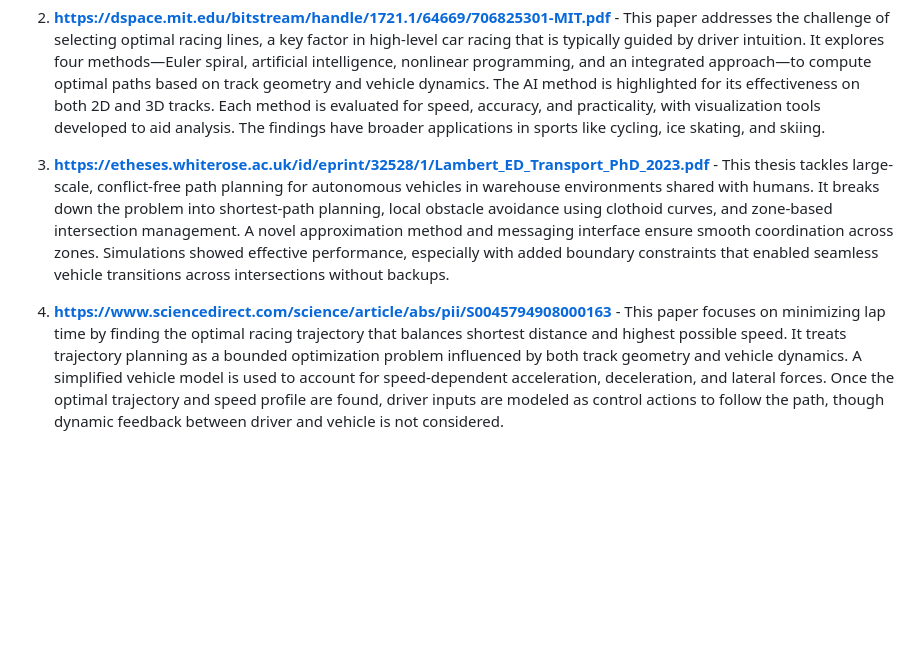
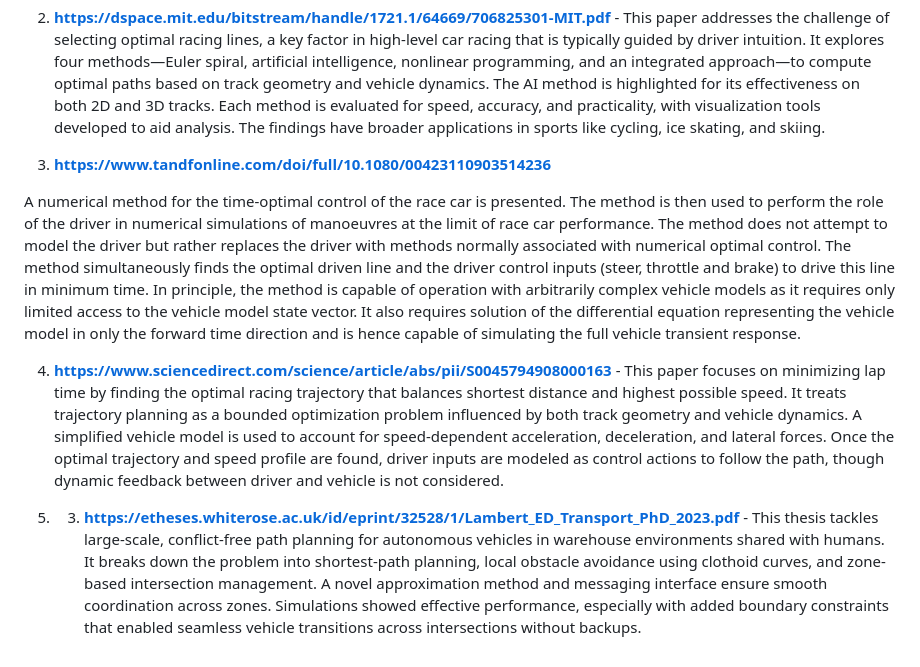
Before and after one commit to ACM40960/mathematical-modelling-of-race-lines, a Markdown page: Project Ideas Research.md, the part around the change. Drawn GitHub-style; blank space fills up the shorter version.

Commit message:
MOD: Added more research papers to the project

```diff
--- a/Project Ideas Research.md
+++ b/Project Ideas Research.md
@@ -105,9 +105,14 @@ be used as input for lap time simulations, allowing real driving lines to be eva
 2. **https://dspace.mit.edu/bitstream/handle/1721.1/64669/706825301-MIT.pdf** -
 This paper addresses the challenge of selecting optimal racing lines, a key factor in high-level car racing that is typically guided by driver intuition. It explores four methods—Euler spiral, artificial intelligence, nonlinear programming, and an integrated approach—to compute optimal paths based on track geometry and vehicle dynamics. The AI method is highlighted for its effectiveness on both 2D and 3D tracks. Each method is evaluated for speed, accuracy, and practicality, with visualization tools developed to aid analysis. The findings have broader applications in sports like cycling, ice skating, and skiing.
 
-3. **https://etheses.whiterose.ac.uk/id/eprint/32528/1/Lambert_ED_Transport_PhD_2023.pdf** -
-This thesis tackles large-scale, conflict-free path planning for autonomous vehicles in warehouse environments shared with humans. It breaks down the problem into shortest-path planning, local obstacle avoidance using clothoid curves, and zone-based intersection management. A novel approximation method and messaging interface ensure smooth coordination across zones. Simulations showed effective performance, especially with added boundary constraints that enabled seamless vehicle transitions across intersections without backups.
+3. **https://www.tandfonline.com/doi/full/10.1080/00423110903514236**
+
+A numerical method for the time-optimal control of the race car is presented. The method is then used to perform the role of the driver in numerical simulations of manoeuvres at the limit of race car performance. The method does not attempt to model the driver but rather replaces the driver with methods normally associated with numerical optimal control. The method simultaneously finds the optimal driven line and the driver control inputs (steer, throttle and brake) to drive this line in minimum time. In principle, the method is capable of operation with arbitrarily complex vehicle models as it requires only limited access to the vehicle model state vector. It also requires solution of the differential equation representing the vehicle model in only the forward time direction and is hence capable of simulating the full vehicle transient response.
 
 
 4. **https://www.sciencedirect.com/science/article/abs/pii/S0045794908000163** -
 This paper focuses on minimizing lap time by finding the optimal racing trajectory that balances shortest distance and highest possible speed. It treats trajectory planning as a bounded optimization problem influenced by both track geometry and vehicle dynamics. A simplified vehicle model is used to account for speed-dependent acceleration, deceleration, and lateral forces. Once the optimal trajectory and speed profile are found, driver inputs are modeled as control actions to follow the path, though dynamic feedback between driver and vehicle is not considered.
+
+
+5. 3. **https://etheses.whiterose.ac.uk/id/eprint/32528/1/Lambert_ED_Transport_PhD_2023.pdf** -
+This thesis tackles large-scale, conflict-free path planning for autonomous vehicles in warehouse environments shared with humans. It breaks down the problem into shortest-path planning, local obstacle avoidance using clothoid curves, and zone-based intersection management. A novel approximation method and messaging interface ensure smooth coordination across zones. Simulations showed effective performance, especially with added boundary constraints that enabled seamless vehicle transitions across intersections without backups.
```
